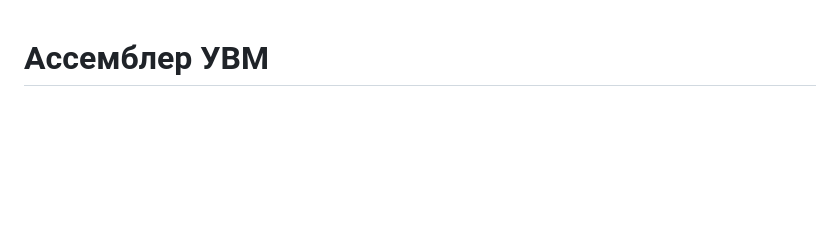
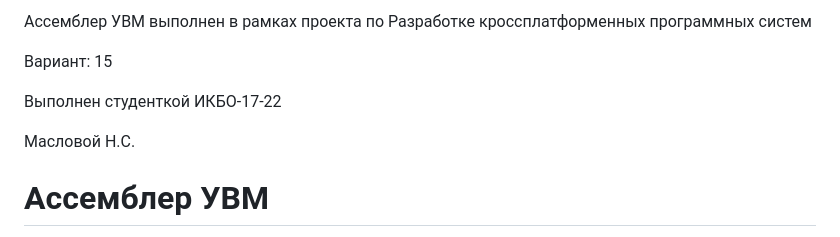
Before and after one commit to nataxatochkacom/kross, a Markdown page: README.md, the part around the change. GitHub-like rendering; blank space fills up the shorter version.

```diff
--- a/README.md
+++ b/README.md
@@ -1,3 +1,11 @@
+Ассемблер УВМ выполнен в рамках проекта по Разработке кроссплатформенных программных систем
+
+Вариант: 15
+
+Выполнен студенткой ИКБО-17-22
+
+Масловой Н.С.
+
 # Ассемблер УВМ
 
 Ассемблер для учебной вычислительной машины (УВМ).
```
